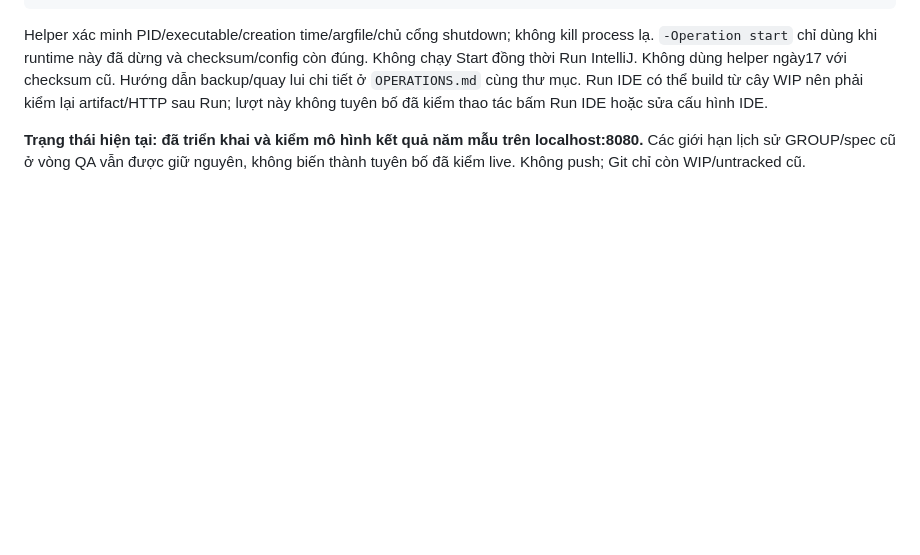
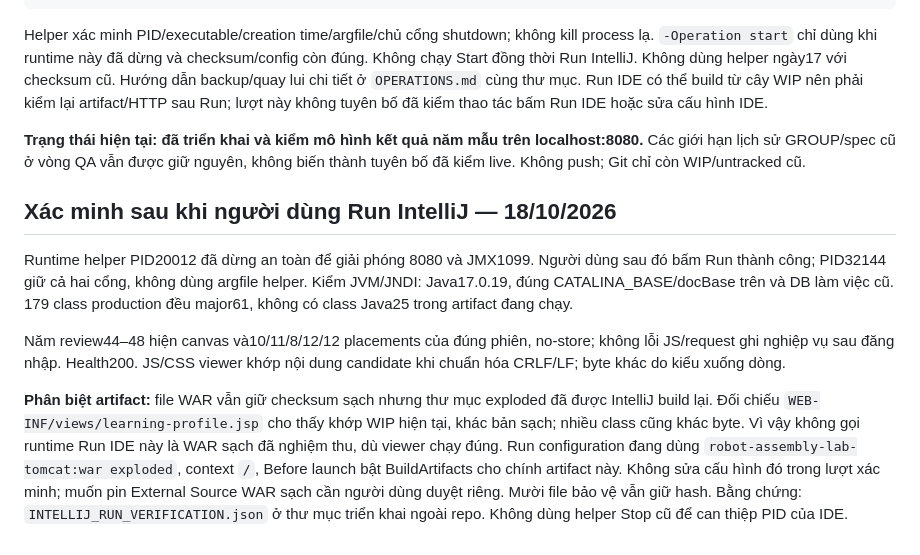
Before and after one commit to franz08hmt/Web_Pro, a Markdown page: docs/ASSEMBLY_REVIEW_3D_QA_REPORT.md, the part around the change. GitHub-like rendering; blank space fills up the shorter version.

Commit message:
docs(qa): distinguish IntelliJ deployment from the clean release WAR

```diff
--- a/docs/ASSEMBLY_REVIEW_3D_QA_REPORT.md
+++ b/docs/ASSEMBLY_REVIEW_3D_QA_REPORT.md
@@ -227,3 +227,24 @@ không tuyên bố đã kiểm thao tác bấm Run IDE hoặc sửa cấu hình
 **Trạng thái hiện tại: đã triển khai và kiểm mô hình kết quả năm mẫu trên
 localhost:8080.** Các giới hạn lịch sử GROUP/spec cũ ở vòng QA vẫn được giữ nguyên,
 không biến thành tuyên bố đã kiểm live. Không push; Git chỉ còn WIP/untracked cũ.
+
+## Xác minh sau khi người dùng Run IntelliJ — 18/10/2026
+
+Runtime helper PID20012 đã dừng an toàn để giải phóng 8080 và JMX1099. Người dùng
+sau đó bấm Run thành công; PID32144 giữ cả hai cổng, không dùng argfile helper.
+Kiểm JVM/JNDI: Java17.0.19, đúng CATALINA_BASE/docBase trên và DB làm việc cũ.
+179 class production đều major61, không có class Java25 trong artifact đang chạy.
+
+Năm review44–48 hiện canvas và10/11/8/12/12 placements của đúng phiên, no-store;
+không lỗi JS/request ghi nghiệp vụ sau đăng nhập. Health200. JS/CSS viewer khớp
+nội dung candidate khi chuẩn hóa CRLF/LF; byte khác do kiểu xuống dòng.
+
+**Phân biệt artifact:** file WAR vẫn giữ checksum sạch nhưng thư mục exploded
+đã được IntelliJ build lại. Đối chiếu `WEB-INF/views/learning-profile.jsp` cho thấy
+khớp WIP hiện tại, khác bản sạch; nhiều class cũng khác byte. Vì vậy không gọi
+runtime Run IDE này là WAR sạch đã nghiệm thu, dù viewer chạy đúng.
+Run configuration đang dùng `robot-assembly-lab-tomcat:war exploded`, context `/`,
+Before launch bật BuildArtifacts cho chính artifact này. Không sửa cấu hình đó
+trong lượt xác minh; muốn pin External Source WAR sạch cần người dùng duyệt riêng.
+Mười file bảo vệ vẫn giữ hash. Bằng chứng: `INTELLIJ_RUN_VERIFICATION.json` ở thư
+mục triển khai ngoài repo. Không dùng helper Stop cũ để can thiệp PID của IDE.
```
